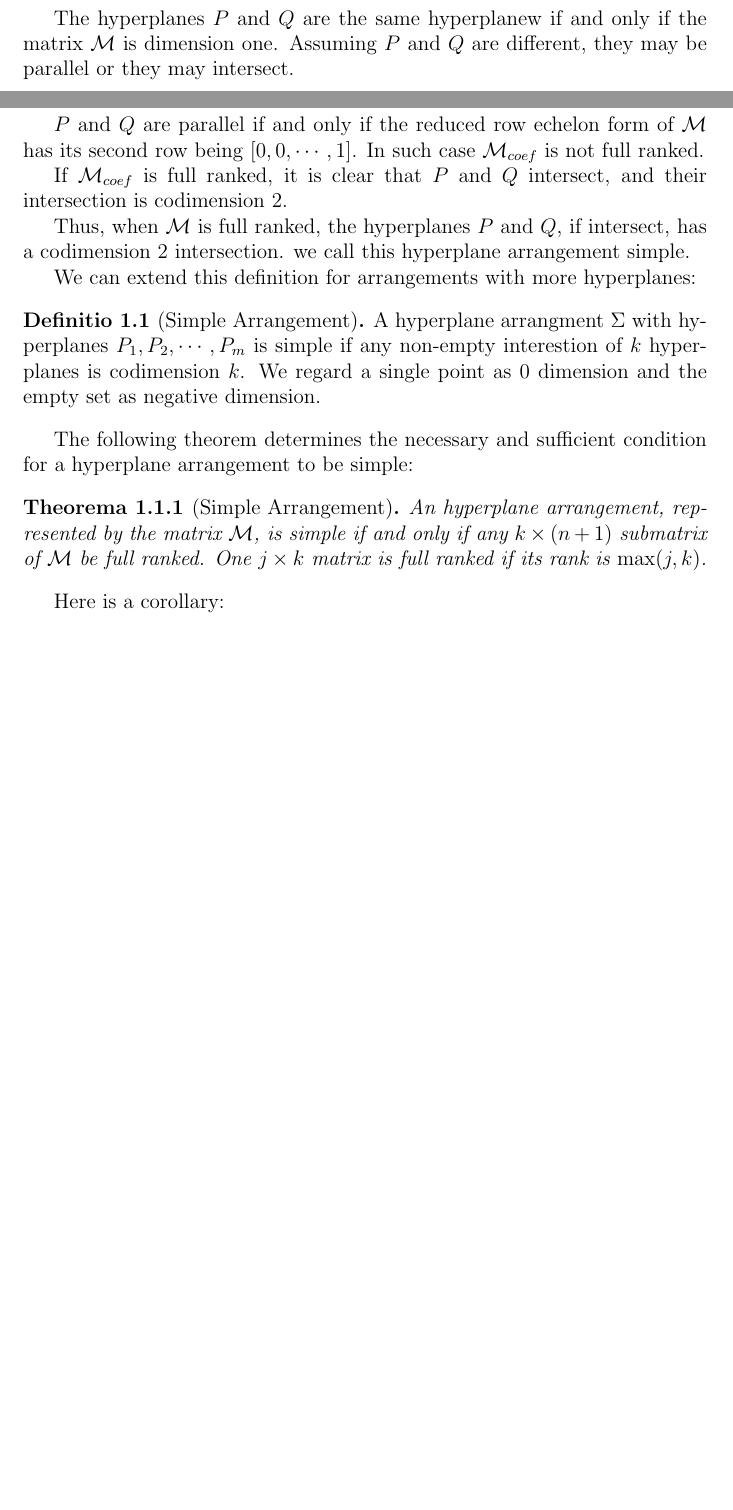
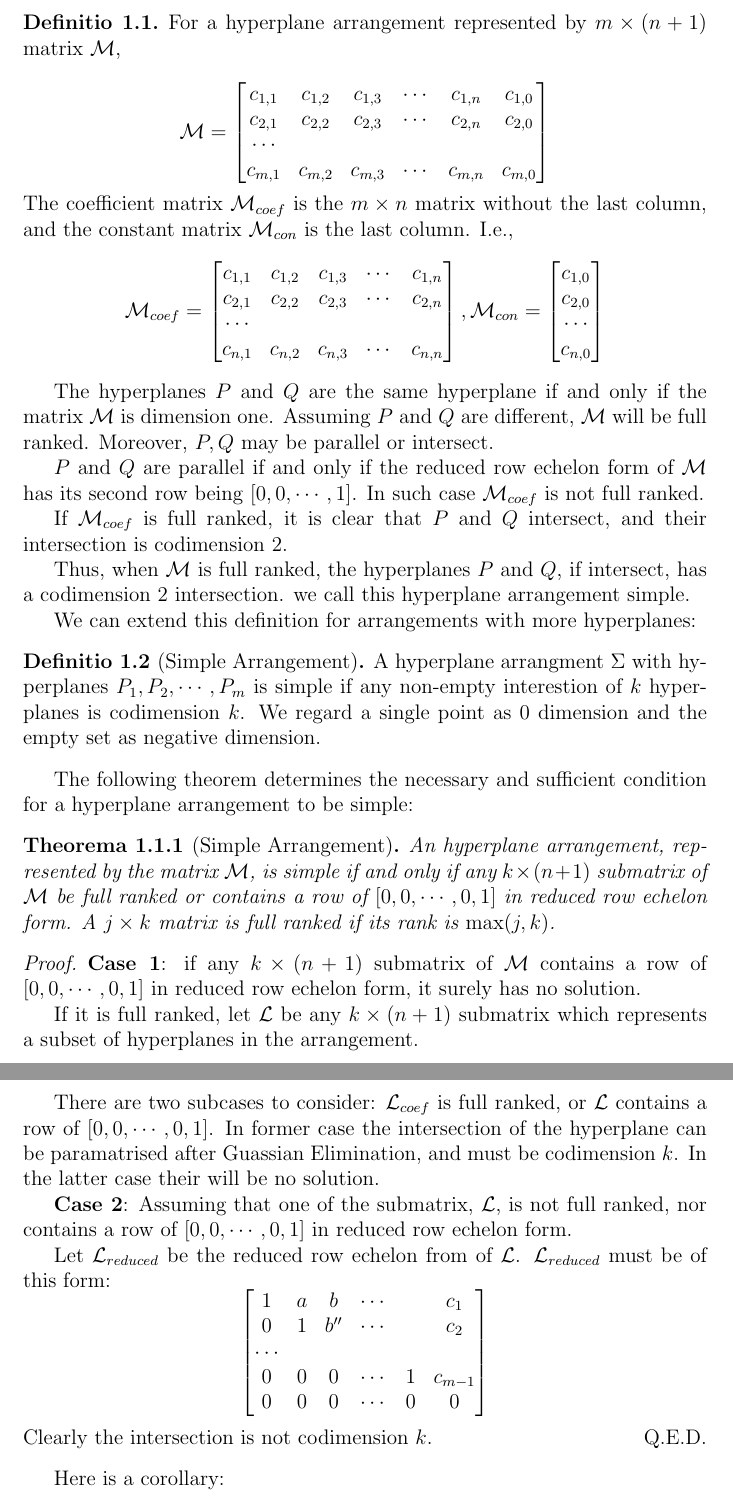
Before and after one commit to harryhanYuhao/hyperplane-arrangements, a LaTeX document (report/main.tex): two parts of pages 1 and 2 of 4 before the commit and two parts of pages 2 and 3 of 5 after it, joined at a grey line, cut at the place of the change, the shorter picture padded with empty space. Compiled offline with pdfLaTeX.

Commit message:
delete pdf & update

```diff
--- a/report/main.tex
+++ b/report/main.tex
@@ -17,6 +17,8 @@
 \author{Harry Han}
 \date{\today}
 \renewcommand{\emph}[1]{\textit{\textbf{#1}}}
+\newcommand{\curly}{\mathrel{\leadsto}}
+
 \begin{document}
 \maketitle
 %\tableofcontents
@@ -70,7 +73,39 @@ $$
 \end{bmatrix}
 $$
 
-The hyperplanes $P$ and $Q$ are the same hyperplanew if and only if the matrix $\mathcal{M}$ is dimension one. Assuming $P$ and $Q$ are different, they may be parallel or they may intersect.
+\begin{definition}
+	For a hyperplane arrangement represented by $m \times (n+1) $ matrix $\mathcal{M}$,
+
+	$$
+	\mathcal{M} =
+	\begin{bmatrix}
+		c_{1,1} & c_{1,2} & c_{1,3} & \cdots & c_{1,n} & c_{1,0} \\
+		c_{2,1} & c_{2,2} & c_{2,3} & \cdots & c_{2,n} & c_{2,0}
+			 \\ \cdots \\
+		c_{m,1} & c_{m,2} & c_{m,3} & \cdots & c_{m,n} & c_{m,0}
+	\end{bmatrix}
+	$$
+	The coefficient matrix $\mathcal{M}_{coef}$ is the $ m \times n$ matrix without the last column, and the constant matrix $\mathcal{M}_{con}$ is the last column. I.e.,
+	$$
+	\mathcal{M}_{coef} =
+	\begin{bmatrix}
+		c_{1,1} & c_{1,2} & c_{1,3} & \cdots & c_{1,n} \\
+		c_{2,1} & c_{2,2} & c_{2,3} & \cdots & c_{2,n}
+			 \\ \cdots \\
+		c_{n,1} & c_{n,2} & c_{n,3} & \cdots & c_{n,n}
+	\end{bmatrix}
+	, \mathcal{M}_{con} =
+	\begin{bmatrix}
+		c_{1,0} \\
+		c_{2,0} \\
+		\cdots \\
+		c_{n,0}
+	\end{bmatrix}
+	$$
+\end{definition}
+
+The hyperplanes $P$ and $Q$ are the same hyperplane if and only if the matrix $\mathcal{M}$ is dimension one.
+Assuming $P$ and $Q$ are different, $\mathcal{M}$ will be full ranked. Moreover, $P, Q$ may be parallel or intersect.
 
 $P$ and $Q$ are parallel if and only if the reduced row echelon form of $\mathcal{M}$ has its second row being $[0, 0, \cdots, 1]$. In such case $\mathcal{M}_{coef}$ is not full ranked.
 
@@ -88,8 +123,34 @@ We regard a single point as 0 dimension and the empty set as negative dimension.
 The following theorem determines the necessary and sufficient condition for a hyperplane arrangement to be simple:
 
 \begin{theorem}[Simple Arrangement]
-	An hyperplane arrangement, represented by the matrix $\mathcal{M}$, is simple if and only if any $k \times (n+1) $ submatrix of $\mathcal{M}$ be full ranked. One $j \times  k$ matrix is full ranked if its rank is $\max(j,k)$.
+	An hyperplane arrangement, represented by the matrix $\mathcal{M}$, is simple if and only if any $k \times (n+1) $ submatrix of $\mathcal{M}$ be full ranked or contains a row of $[0, 0, \cdots, 0, 1]$ in reduced row echelon form.
+	A $j \times  k$ matrix is full ranked if its rank is $\max(j,k)$.
 \end{theorem}
+
+\begin{proof}
+	\textbf{Case 1}: if any $k\times (n+1)$ submatrix of $\mathcal{M}$ contains a row of $[0, 0, \cdots, 0, 1]$ in reduced row echelon form, it surely has no solution.
+
+	If it is full ranked,
+	let $\mathcal{L}$ be any $k \times (n+1)$ submatrix which represents a subset of hyperplanes in the arrangement.
+
+	There are two subcases to consider: $\mathcal{L}_{coef}$  is full ranked, or $\mathcal{L}$ contains a row of $[0,0,\cdots , 0 ,1]$.
+	In former case the intersection of the hyperplane can be paramatrised after Guassian Elimination, and must be codimension $k$. In the latter case their will be no solution.
+
+	\textbf{Case 2}: Assuming that one of the submatrix, $\mathcal{L}$, is not full ranked, nor contains a row of $[0, 0, \cdots, 0, 1]$ in reduced row echelon form.
+
+	Let $\mathcal{L}_{reduced}$ be the reduced row echelon from of $\mathcal{L}$.
+		 $\mathcal{L}_{reduced}$ must be of this form:
+			$$
+			\begin{bmatrix}
+				1 & a & b & \cdots &  &  c_1\\
+				0 & 1 & b'' & \cdots &  &  c_2\\
+				\cdots \\
+				0 & 0 & 0 & \cdots & 1 &  c_{m-1}\\
+				0 & 0 & 0 & \cdots & 0 & 0 \\
+			\end{bmatrix}
+			$$
+	Clearly the intersection is not codimension $k$.
+\end{proof}
 
 Here is a corollary:
 
```
Also changed, not shown: report/main.pdf (deleted), report/main.tex (13 more changed lines), 1 other file.
